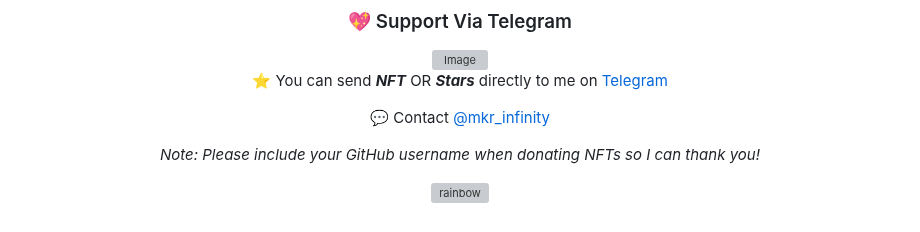
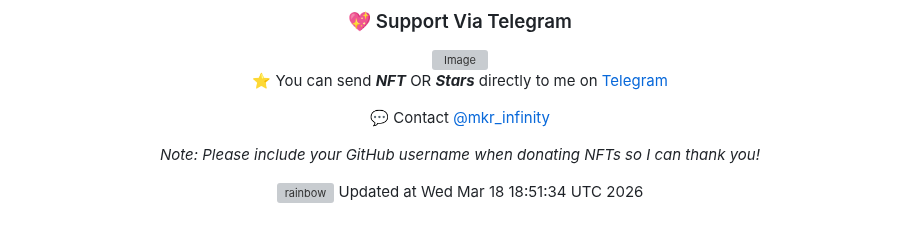
Before and after one commit to mkr-infinity/mkr-infinity, a Markdown page: README.md, the part around the change. GitHub-like rendering; grey boxes are pictures that could not be loaded.

```diff
--- a/README.md
+++ b/README.md
@@ -156,3 +156,4 @@ Send Anything(Token/NFT) on Etherium Chain.
 *Note: Please include your GitHub username when donating NFTs so I can thank you!*
 
 ![rainbow](https://github.com/NiREvil/vless/assets/126243832/1aca7f5d-6495-44b7-aced-072bae52f256)
+Updated at Wed Mar 18 18:51:34 UTC 2026
```
